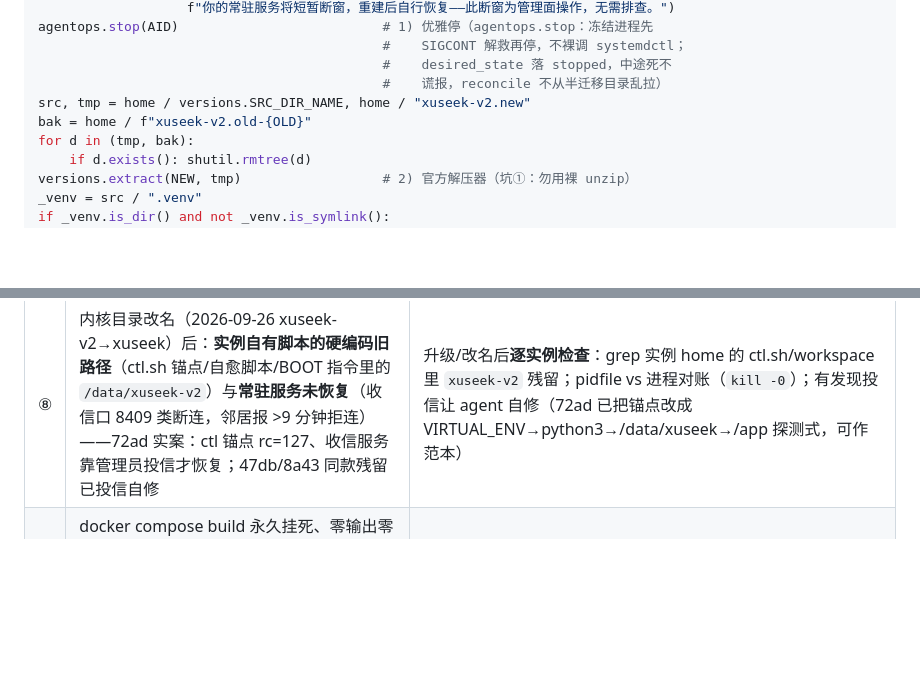
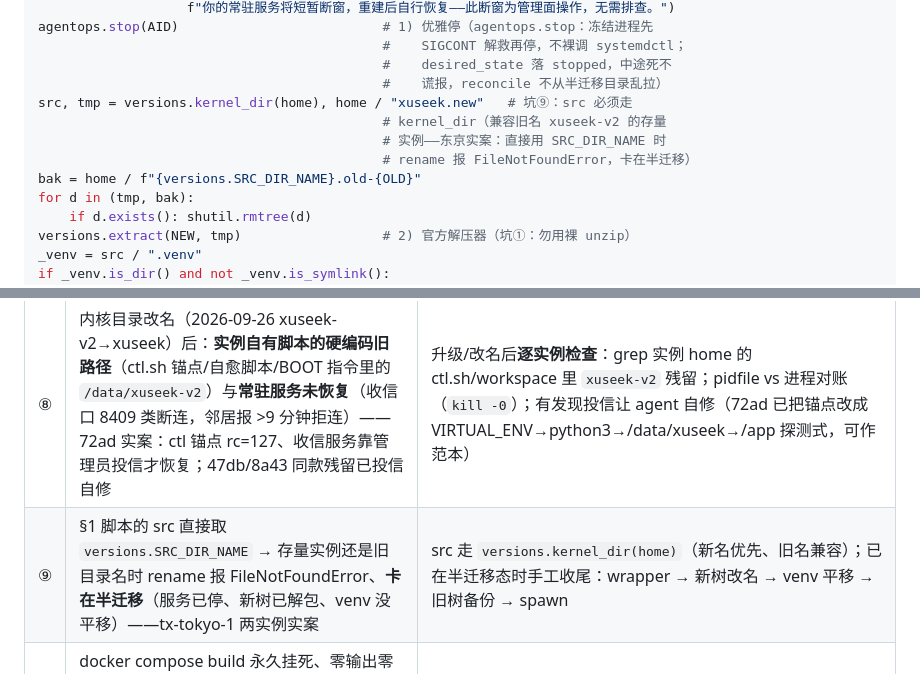
Before and after one commit to oppry12102/xusi, a Markdown page: docs/kernel-upgrade.md, 2 parts joined by grey strips. Drawn GitHub-style; blank space fills up the shorter version.

Commit message:
kernel-upgrade: 坑⑨——§1 脚本 src 走 kernel_dir 兼容旧目录名（东京半迁移实案）+ 手工收尾口诀

```diff
--- a/docs/kernel-upgrade.md
+++ b/docs/kernel-upgrade.md
@@ -50,8 +50,11 @@ agentops.stop(AID)                          # 1) 优雅停（agentops.stop：冻
                                             #    SIGCONT 解救再停，不裸调 systemdctl；
                                             #    desired_state 落 stopped，中途死不
                                             #    谎报，reconcile 不从半迁移目录乱拉）
-src, tmp = home / versions.SRC_DIR_NAME, home / "xuseek-v2.new"
-bak = home / f"xuseek-v2.old-{OLD}"
+src, tmp = versions.kernel_dir(home), home / "xuseek.new"   # 坑⑨：src 必须走
+                                            # kernel_dir（兼容旧名 xuseek-v2 的存量
+                                            # 实例——东京实案：直接用 SRC_DIR_NAME 时
+                                            # rename 报 FileNotFoundError，卡在半迁移）
+bak = home / f"{versions.SRC_DIR_NAME}.old-{OLD}"
 for d in (tmp, bak):
     if d.exists(): shutil.rmtree(d)
 versions.extract(NEW, tmp)                  # 2) 官方解压器（坑①：勿用裸 unzip）
@@ -104,6 +107,7 @@ agentops.mail(AID, "请把你 config.toml 的 [brains.glm] 段更新为：tier =
 | ⑤ | 担心停单元时 manager 抢拉 | 不会——reconcile 只在 manager 重启时跑，手动操作窗口安全 |
 | ⑥ | 升级收尾后 desired_state 停在 stopped（agentops.stop 落盘、spawn_and_verify 不回写）→ 下次 manager 重启 reconcile 按期望态把已升级的 agent 停掉 | §1 脚本收尾补 `agentops.start(AID)`（active 时只 finalize、不重拉） |
 | ⑧ | 内核目录改名（2026-09-26 xuseek-v2→xuseek）后：**实例自有脚本的硬编码旧路径**（ctl.sh 锚点/自愈脚本/BOOT 指令里的 `/data/xuseek-v2`）与**常驻服务未恢复**（收信口 8409 类断连，邻居报 >9 分钟拒连）——72ad 实案：ctl 锚点 rc=127、收信服务靠管理员投信才恢复；47db/8a43 同款残留已投信自修 | 升级/改名后**逐实例检查**：grep 实例 home 的 ctl.sh/workspace 里 `xuseek-v2` 残留；pidfile vs 进程对账（`kill -0`）；有发现投信让 agent 自修（72ad 已把锚点改成 VIRTUAL_ENV→python3→/data/xuseek→/app 探测式，可作范本） |
+| ⑨ | §1 脚本的 src 直接取 `versions.SRC_DIR_NAME` → 存量实例还是旧目录名时 rename 报 FileNotFoundError、**卡在半迁移**（服务已停、新树已解包、venv 没平移）——tx-tokyo-1 两实例实案 | src 走 `versions.kernel_dir(home)`（新名优先、旧名兼容）；已在半迁移态时手工收尾：wrapper → 新树改名 → venv 平移 → 旧树备份 → spawn |
 | ⑦ | docker compose build 永久挂死、零输出零事件（tx-bj-3 实案）：buildx bake 冷路径解析基础镜像 manifest/attestation 时**不走 daemon.json 的 registry-mirrors**，直连 registry-1.docker.io 在墙内静默挂死且 bake 无超时；杀客户端还会楔死 dockerd 内置 buildkit 控制器（后续构建排队不启动，重启 dockerd 才解） | 已内建修复（dockerctl 构建前解析 Dockerfile FROM 行逐一 `docker pull` 走镜像站预热，失败静默）。手工应急：先 `docker pull <基础镜像>` 把元数据拉齐，构建即秒级；已楔死则 `sudo systemctl restart docker` |
 
 ## 4. 验证清单（升级后 5 分钟）
```
